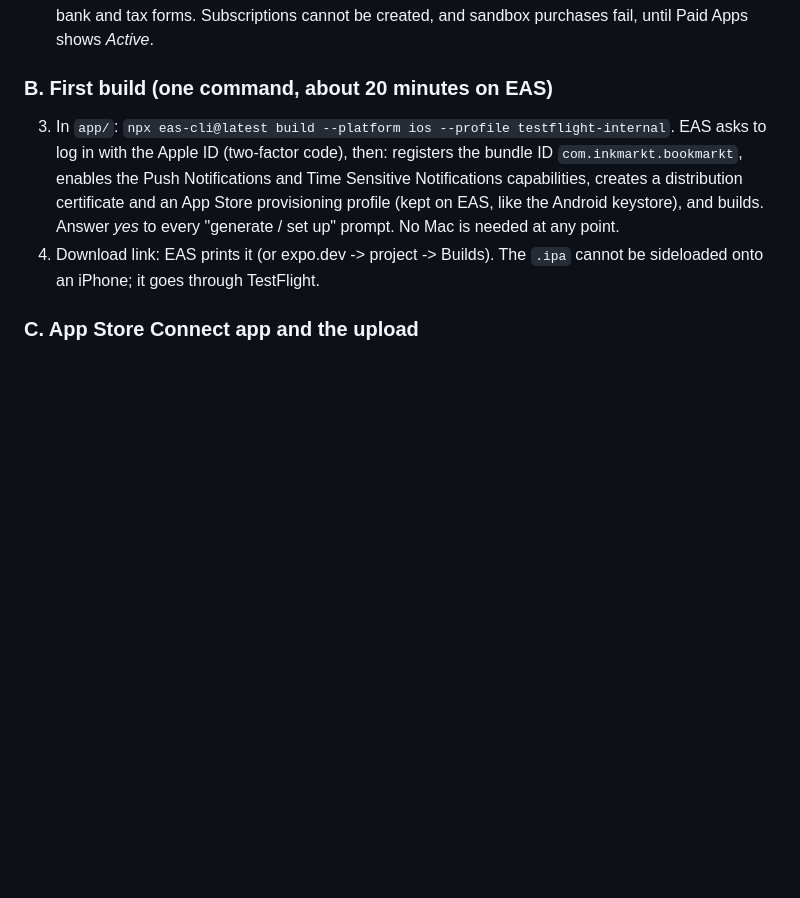
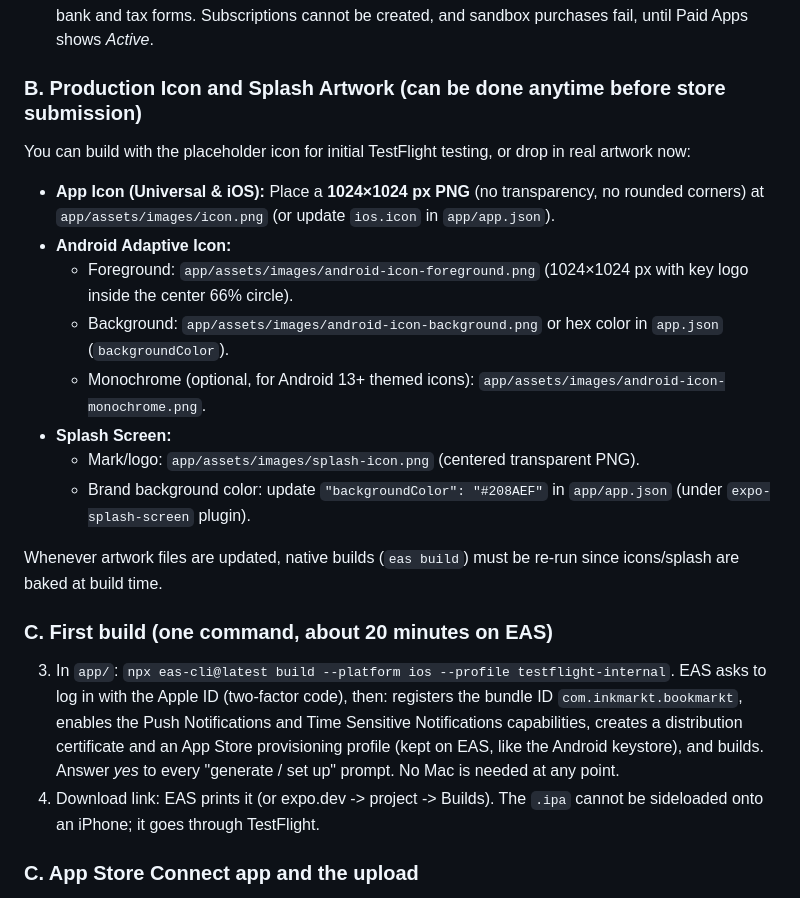
Before and after one commit to aizquier97-hub/Project-Bookmarkt, a Markdown page: docs/STAGE_5_BUILD_PLAN.md, the part around the change. Drawn GitHub-style; blank space fills up the shorter version.

Commit message:
docs: add artwork instructions to owner checklist in STAGE_5_BUILD_PLAN

```diff
--- a/docs/STAGE_5_BUILD_PLAN.md
+++ b/docs/STAGE_5_BUILD_PLAN.md
@@ -189,7 +189,22 @@ already on `main`.
    and tax forms. Subscriptions cannot be created, and sandbox purchases
    fail, until Paid Apps shows *Active*.
 
-### B. First build (one command, about 20 minutes on EAS)
+### B. Production Icon and Splash Artwork (can be done anytime before store submission)
+
+You can build with the placeholder icon for initial TestFlight testing, or drop in real artwork now:
+
+- **App Icon (Universal & iOS):** Place a **1024×1024 px PNG** (no transparency, no rounded corners) at `app/assets/images/icon.png` (or update `ios.icon` in `app/app.json`).
+- **Android Adaptive Icon:**
+  - Foreground: `app/assets/images/android-icon-foreground.png` (1024×1024 px with key logo inside the center 66% circle).
+  - Background: `app/assets/images/android-icon-background.png` or hex color in `app.json` (`backgroundColor`).
+  - Monochrome (optional, for Android 13+ themed icons): `app/assets/images/android-icon-monochrome.png`.
+- **Splash Screen:**
+  - Mark/logo: `app/assets/images/splash-icon.png` (centered transparent PNG).
+  - Brand background color: update `"backgroundColor": "#208AEF"` in `app/app.json` (under `expo-splash-screen` plugin).
+
+Whenever artwork files are updated, native builds (`eas build`) must be re-run since icons/splash are baked at build time.
+
+### C. First build (one command, about 20 minutes on EAS)
 
 3. In `app/`: `npx eas-cli@latest build --platform ios --profile testflight-internal`.
    EAS asks to log in with the Apple ID (two-factor code), then:
```
